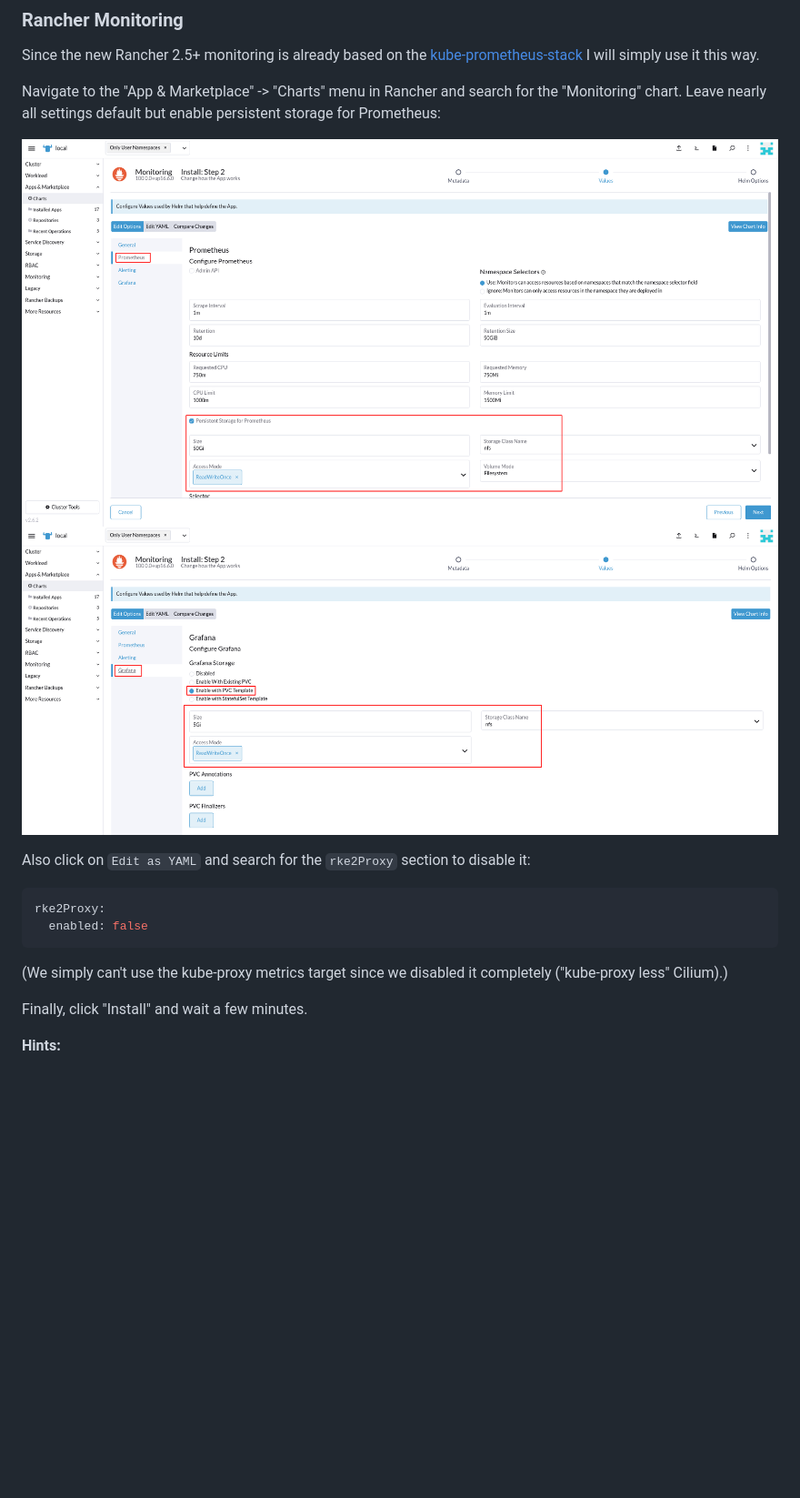
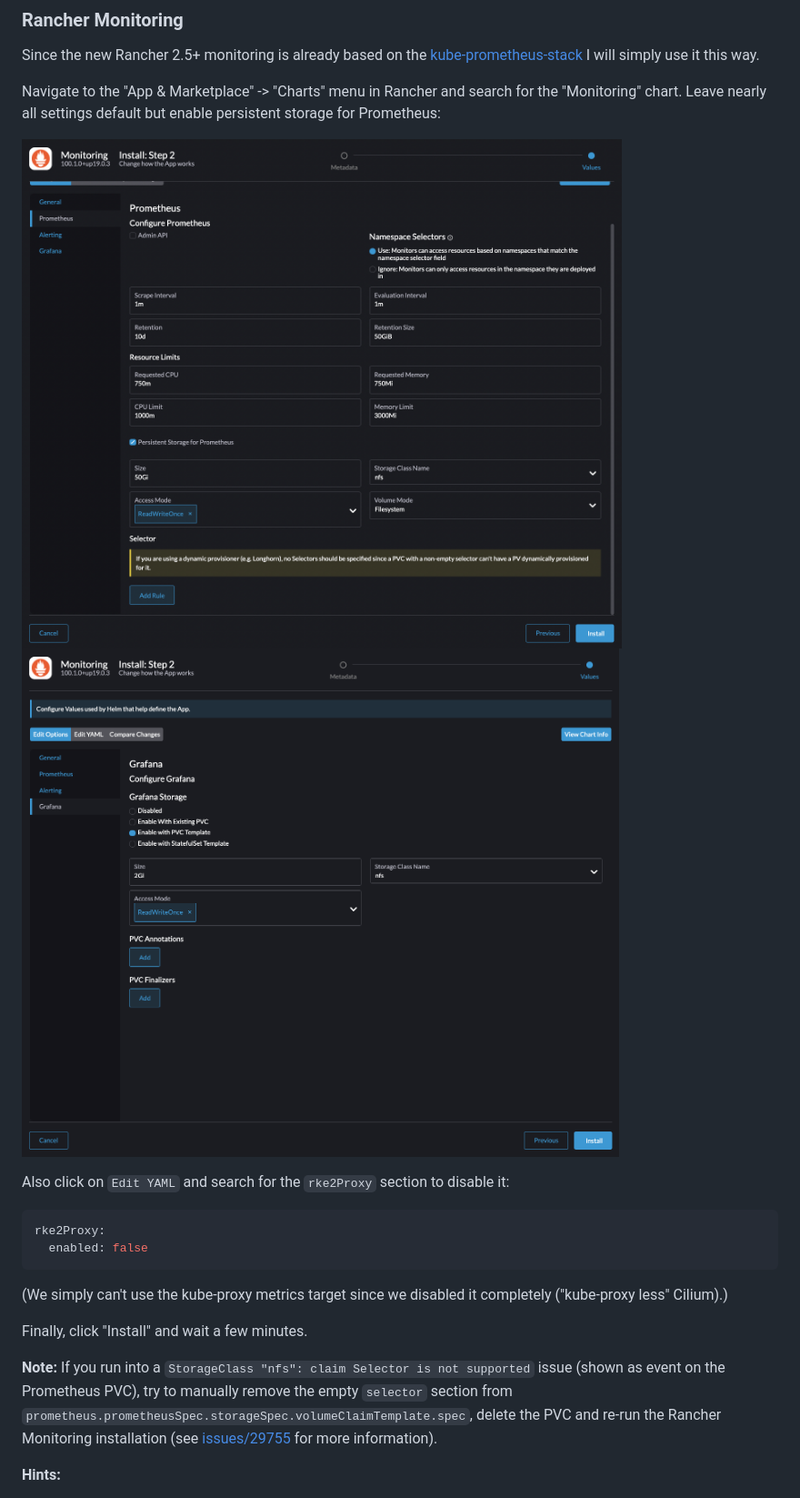
Before and after one commit to PhilipSchmid/k8s-home-lab, a Markdown page: README.md, the part around one of its changes. Shown at 91% size. GitHub-like rendering; pictures changed too: images/rancher-monitoring-settings-grafana.png, images/rancher-monitoring-settings-prometheus.png; blank space fills up the shorter version.

````diff
--- a/README.md
+++ b/README.md
@@ -807,7 +807,7 @@ Navigate to the "App & Marketplace" -> "Charts" menu in Rancher and search for t
 ![Rancher Monitoring Settings Prometheus](images/rancher-monitoring-settings-prometheus.png)
 ![Rancher Monitoring Settings Grafana](images/rancher-monitoring-settings-grafana.png)
 
-Also click on `Edit as YAML` and search for the `rke2Proxy` section to disable it:
+Also click on `Edit YAML` and search for the `rke2Proxy` section to disable it:
 ```yaml
 rke2Proxy:
   enabled: false
@@ -815,6 +815,8 @@ rke2Proxy:
 (We simply can't use the kube-proxy metrics target since we disabled it completely ("kube-proxy less" Cilium).)
 
 Finally, click "Install" and wait a few minutes.
+
+**Note:** If you run into a `StorageClass "nfs": claim Selector is not supported` issue (shown as event on the Prometheus PVC), try to manually remove the empty `selector` section from `prometheus.prometheusSpec.storageSpec.volumeClaimTemplate.spec`, delete the PVC and re-run the Rancher Monitoring installation (see [issues/29755](https://github.com/rancher/rancher/issues/29755#issuecomment-717997959) for more information).
 
 **Hints:**
 - Ensure to open `9796/TCP` on the node since the RKE2 deployed node-exporter provides the Rancher Monitoring metrics via this port.
````
Also changed, not shown: other parts of README.md (+6 -6 lines), images/rancher-backups-settings-1.png, images/rancher-backups-settings-2.png, images/rancher-dashboard-with-cert.png.
